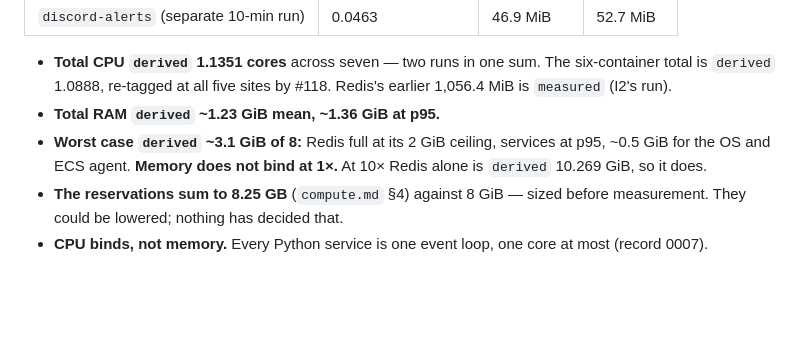
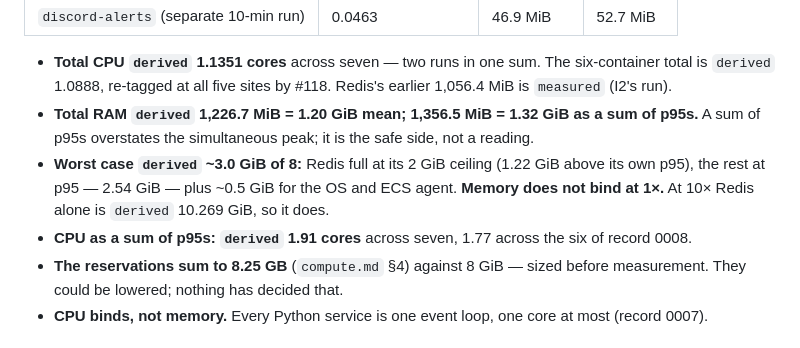
Before and after one commit to lalitkarthik/convex-hedge-vault, a Markdown page: domain/deployment-and-cost.md, the part around the change. Drawn GitHub-style; blank space fills up the shorter version.

```diff
--- a/domain/deployment-and-cost.md
+++ b/domain/deployment-and-cost.md
@@ -35,9 +35,12 @@ I13 (#79), 2026-09-12T05:50:07Z–11:02:38Z, 5h12m, at `derived` 0.86× of norma
 
 - **Total CPU `derived` 1.1351 cores** across seven — two runs in one sum. The six-container
   total is `derived` 1.0888, re-tagged at all five sites by #118. Redis's earlier 1,056.4 MiB is `measured` (I2's run).
-- **Total RAM `derived` ~1.23 GiB mean, ~1.36 GiB at p95.**
-- **Worst case `derived` ~3.1 GiB of 8:** Redis full at its 2 GiB ceiling, services at p95, ~0.5 GiB
-  for the OS and ECS agent. **Memory does not bind at 1×.** At 10× Redis alone is `derived` 10.269 GiB, so it does.
+- **Total RAM `derived` 1,226.7 MiB = 1.20 GiB mean; 1,356.5 MiB = 1.32 GiB as a sum of p95s.**
+  A sum of p95s overstates the simultaneous peak; it is the safe side, not a reading.
+- **Worst case `derived` ~3.0 GiB of 8:** Redis full at its 2 GiB ceiling (1.22 GiB above its own p95),
+  the rest at p95 — 2.54 GiB — plus ~0.5 GiB for the OS and ECS agent. **Memory does not bind at 1×.**
+  At 10× Redis alone is `derived` 10.269 GiB, so it does.
+- **CPU as a sum of p95s: `derived` 1.91 cores** across seven, 1.77 across the six of record 0008.
 - **The reservations sum to 8.25 GB** (`compute.md` §4) against 8 GiB — sized before measurement.
   They could be lowered; nothing has decided that.
 - **CPU binds, not memory.** Every Python service is one event loop, one core at most (record 0007).
```
Also changed, not shown: CLAUDE.md (+1 -1 lines), session-log.md (+6 -0 lines).
